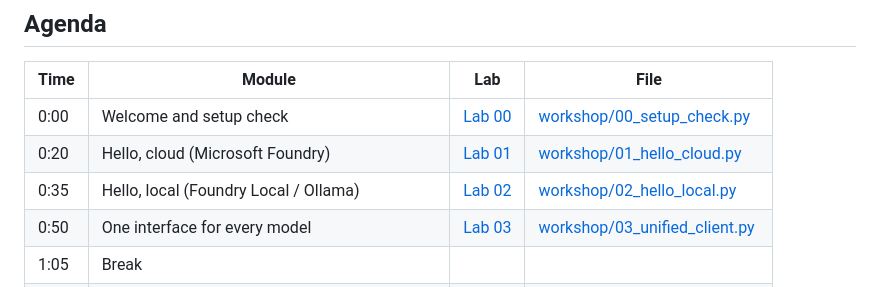
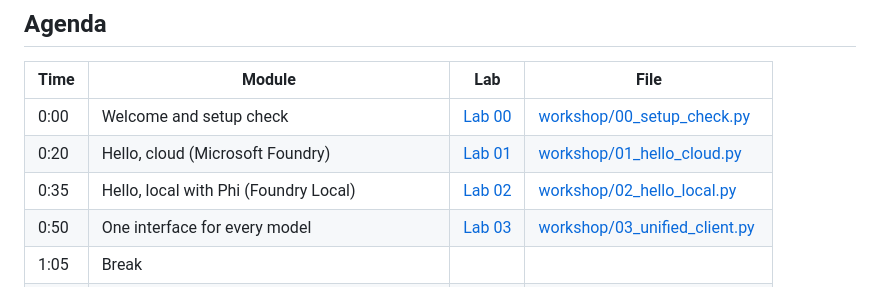
Before and after one commit to Malvine254/pycon-2026, a Markdown page: README.md, the part around one of its changes. Drawn GitHub-style.

Commit message:
Make Phi the primary local lab path

```diff
--- a/README.md
+++ b/README.md
@@ -27,7 +27,7 @@ flowchart LR
 |---|---|---|---|
 | 0:00 | Welcome and setup check | [Lab 00](labs/00-setup.md) | [workshop/00_setup_check.py](workshop/00_setup_check.py) |
 | 0:20 | Hello, cloud (Microsoft Foundry) | [Lab 01](labs/01-hello-cloud.md) | [workshop/01_hello_cloud.py](workshop/01_hello_cloud.py) |
-| 0:35 | Hello, local (Foundry Local / Ollama) | [Lab 02](labs/02-hello-local.md) | [workshop/02_hello_local.py](workshop/02_hello_local.py) |
+| 0:35 | Hello, local with Phi (Foundry Local) | [Lab 02](labs/02-hello-local.md) | [workshop/02_hello_local.py](workshop/02_hello_local.py) |
 | 0:50 | One interface for every model | [Lab 03](labs/03-unified-client.md) | [workshop/03_unified_client.py](workshop/03_unified_client.py) |
 | 1:05 | Break | | |
 | 1:15 | Hybrid router (offline fallback, cost, complexity) | [Lab 04](labs/04-hybrid-router.md) | [workshop/04_hybrid_router.py](workshop/04_hybrid_router.py) |
```
Also changed, not shown: other parts of README.md (+1 -1 lines), labs/README.md (+1 -1 lines).
